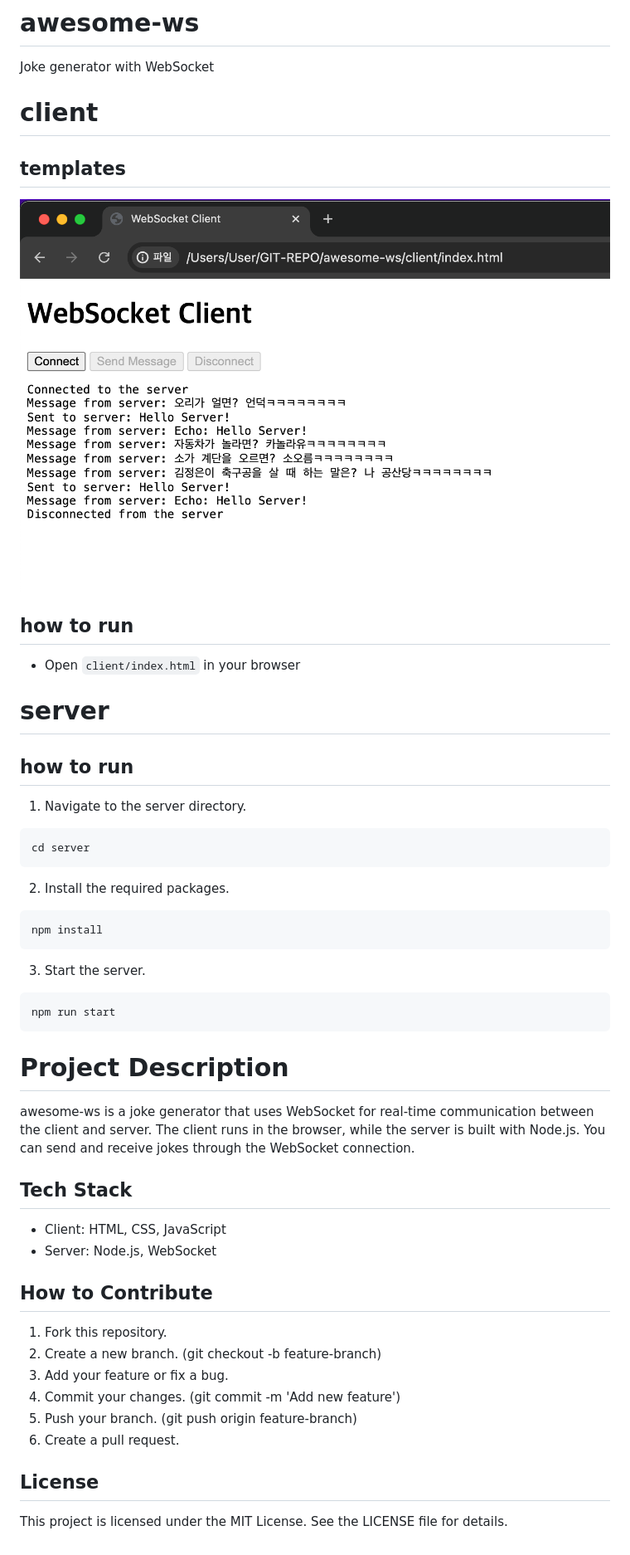
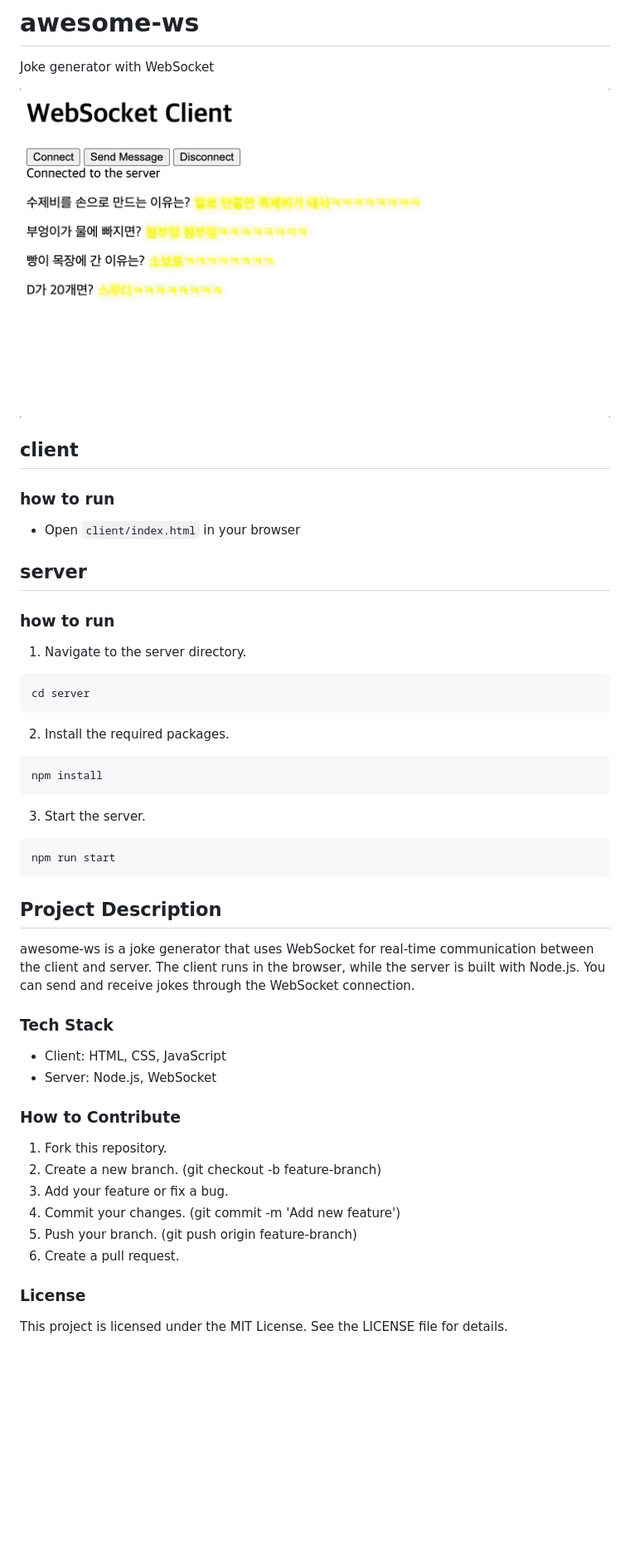
Before and after one commit to KangmoonSeo/awesome-ws, a Markdown page: README.md, the part around the change. Shown: that part at 83% size. Rendered like a GitHub page; pictures changed too: images/client-template.gif (added), images/client-template.png (deleted); blank space fills up the shorter version.

Commit message:
docs: replace template image

````diff
--- a/README.md
+++ b/README.md
@@ -2,19 +2,17 @@
 
 Joke generator with WebSocket
 
-# client
+![alt text](images/client-template.gif)
 
-## templates
+## client
 
-![alt text](images/client-template.png)
-
-## how to run
+### how to run
 
 - Open `client/index.html` in your browser
 
-# server
+## server
 
-## how to run
+### how to run
 
 1. Navigate to the server directory.
 
@@ -34,16 +32,16 @@ npm install
 npm run start
 ```
 
-# Project Description
+## Project Description
 
 awesome-ws is a joke generator that uses WebSocket for real-time communication between the client and server. The client runs in the browser, while the server is built with Node.js. You can send and receive jokes through the WebSocket connection.
 
-## Tech Stack
+### Tech Stack
 
 - Client: HTML, CSS, JavaScript
 - Server: Node.js, WebSocket
 
-## How to Contribute
+### How to Contribute
 
 1. Fork this repository.
 2. Create a new branch. (git checkout -b feature-branch)
@@ -52,6 +50,6 @@ awesome-ws is a joke generator that uses WebSocket for real-time communication b
 5. Push your branch. (git push origin feature-branch)
 6. Create a pull request.
 
-## License
+### License
 
 This project is licensed under the MIT License. See the LICENSE file for details.
````
